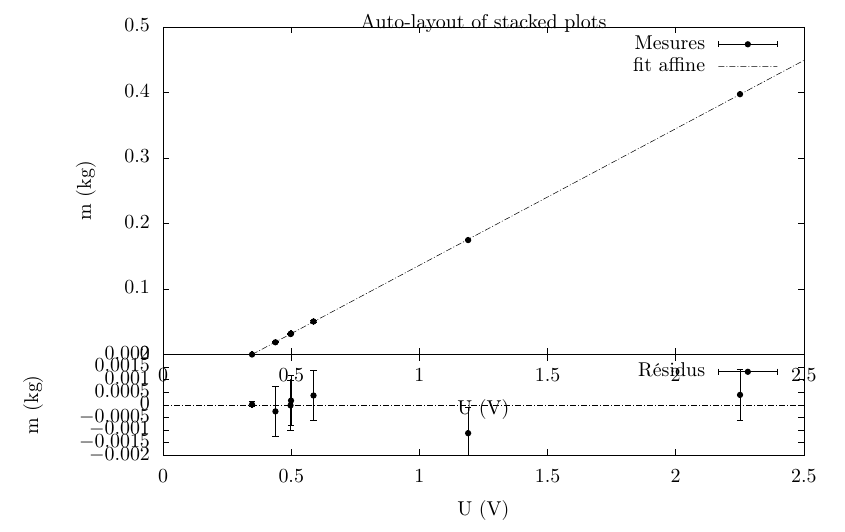
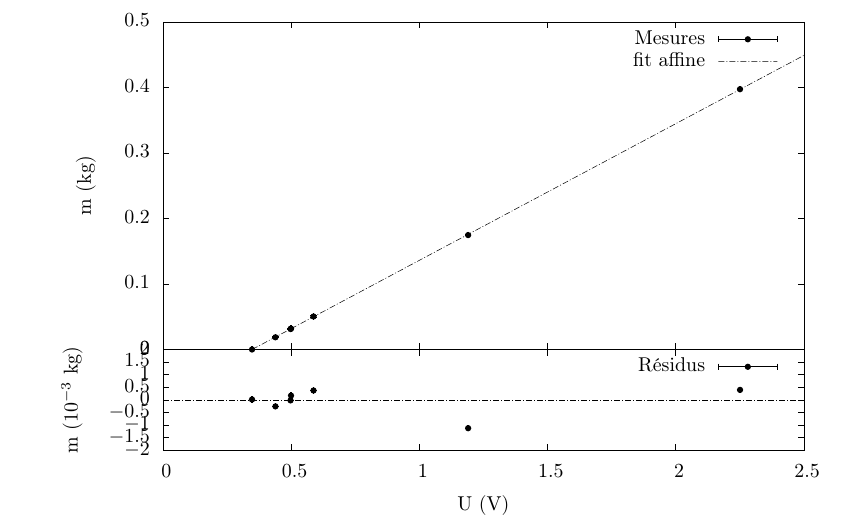
Before and after one commit to lucasgautheron/TP-Hydro, a LaTeX document (main.tex, which reads plots/fit_capteur.tex): part of page 2 of 2, cut at the place of the change. Compiled offline with pdfLaTeX.

Commit message:
Updates from ShareLaTeX

```diff
--- a/plots/fit_capteur.tex
+++ b/plots/fit_capteur.tex
@@ -81,8 +81,7 @@
     \setlength{\fboxsep}{1pt}%
 \begin{picture}(7200.00,5040.00)%
       \csname LTb\endcsname%
-      \put(3600,4820){\makebox(0,0){\strut{}Auto-layout of stacked plots}}%
-      \put(3600,4700){\makebox(0,0){\strut{}}}%
+      \put(3600,4820){\makebox(0,0){\strut{} }}%
     \gplgaddtomacro\gplbacktext{%
       \csname LTb\endcsname%
       \put(264,1512){\makebox(0,0)[r]{\strut{}$0$}}%
@@ -91,17 +90,16 @@
       \put(264,3477){\makebox(0,0)[r]{\strut{}$0.3$}}%
       \put(264,4132){\makebox(0,0)[r]{\strut{}$0.4$}}%
       \put(264,4787){\makebox(0,0)[r]{\strut{}$0.5$}}%
-      \put(396,1292){\makebox(0,0){\strut{}$0$}}%
-      \put(1677,1292){\makebox(0,0){\strut{}$0.5$}}%
-      \put(2959,1292){\makebox(0,0){\strut{}$1$}}%
-      \put(4240,1292){\makebox(0,0){\strut{}$1.5$}}%
-      \put(5522,1292){\makebox(0,0){\strut{}$2$}}%
-      \put(6803,1292){\makebox(0,0){\strut{}$2.5$}}%
+      \put(396,1292){\makebox(0,0){\strut{} }}%
+      \put(1677,1292){\makebox(0,0){\strut{} }}%
+      \put(2959,1292){\makebox(0,0){\strut{} }}%
+      \put(4240,1292){\makebox(0,0){\strut{} }}%
+      \put(5522,1292){\makebox(0,0){\strut{} }}%
+      \put(6803,1292){\makebox(0,0){\strut{} }}%
     }%
     \gplgaddtomacro\gplfronttext{%
       \csname LTb\endcsname%
       \put(-374,3149){\rotatebox{-270}{\makebox(0,0){\strut{}m (kg)}}}%
-      \put(3599,962){\makebox(0,0){\strut{}U (V)}}%
       \csname LTb\endcsname%
       \put(5816,4614){\makebox(0,0)[r]{\strut{}Mesures}}%
       \csname LTb\endcsname%
@@ -109,25 +107,25 @@
     }%
     \gplgaddtomacro\gplbacktext{%
       \csname LTb\endcsname%
-      \put(264,504){\makebox(0,0)[r]{\strut{}$-0.002$}}%
-      \put(264,630){\makebox(0,0)[r]{\strut{}$-0.0015$}}%
-      \put(264,756){\makebox(0,0)[r]{\strut{}$-0.001$}}%
-      \put(264,882){\makebox(0,0)[r]{\strut{}$-0.0005$}}%
+      \put(264,504){\makebox(0,0)[r]{\strut{}$-2$}}%
+      \put(264,630){\makebox(0,0)[r]{\strut{}$-1.5$}}%
+      \put(264,756){\makebox(0,0)[r]{\strut{}$-1$}}%
+      \put(264,882){\makebox(0,0)[r]{\strut{}$-0.5$}}%
       \put(264,1008){\makebox(0,0)[r]{\strut{}$0$}}%
-      \put(264,1134){\makebox(0,0)[r]{\strut{}$0.0005$}}%
-      \put(264,1260){\makebox(0,0)[r]{\strut{}$0.001$}}%
-      \put(264,1386){\makebox(0,0)[r]{\strut{}$0.0015$}}%
-      \put(264,1512){\makebox(0,0)[r]{\strut{}$0.002$}}%
-      \put(396,284){\makebox(0,0){\strut{}$0$}}%
-      \put(1677,284){\makebox(0,0){\strut{}$0.5$}}%
-      \put(2959,284){\makebox(0,0){\strut{}$1$}}%
-      \put(4240,284){\makebox(0,0){\strut{}$1.5$}}%
-      \put(5522,284){\makebox(0,0){\strut{}$2$}}%
-      \put(6803,284){\makebox(0,0){\strut{}$2.5$}}%
+      \put(264,1134){\makebox(0,0)[r]{\strut{}$0.5$}}%
+      \put(264,1260){\makebox(0,0)[r]{\strut{}$1$}}%
+      \put(264,1386){\makebox(0,0)[r]{\strut{}$1.5$}}%
+      \put(264,1512){\makebox(0,0)[r]{\strut{}$2$}}%
+      \put(396,284){\makebox(0,0){\strut{} 0}}%
+      \put(1677,284){\makebox(0,0){\strut{} 0.5}}%
+      \put(2959,284){\makebox(0,0){\strut{} 1}}%
+      \put(4240,284){\makebox(0,0){\strut{} 1.5}}%
+      \put(5522,284){\makebox(0,0){\strut{} 2}}%
+      \put(6803,284){\makebox(0,0){\strut{} 2.5}}%
     }%
     \gplgaddtomacro\gplfronttext{%
       \csname LTb\endcsname%
-      \put(-902,1008){\rotatebox{-270}{\makebox(0,0){\strut{}m (kg)}}}%
+      \put(-506,1008){\rotatebox{-270}{\makebox(0,0){\strut{}m ($10^{-3} \mbox{ kg}$)}}}%
       \put(3599,-46){\makebox(0,0){\strut{}U (V)}}%
       \csname LTb\endcsname%
       \put(5816,1339){\makebox(0,0)[r]{\strut{}Résidus}}%
```
Also changed, not shown: main.tex (+2 -0 lines), plots/fit_capteur.eps.
